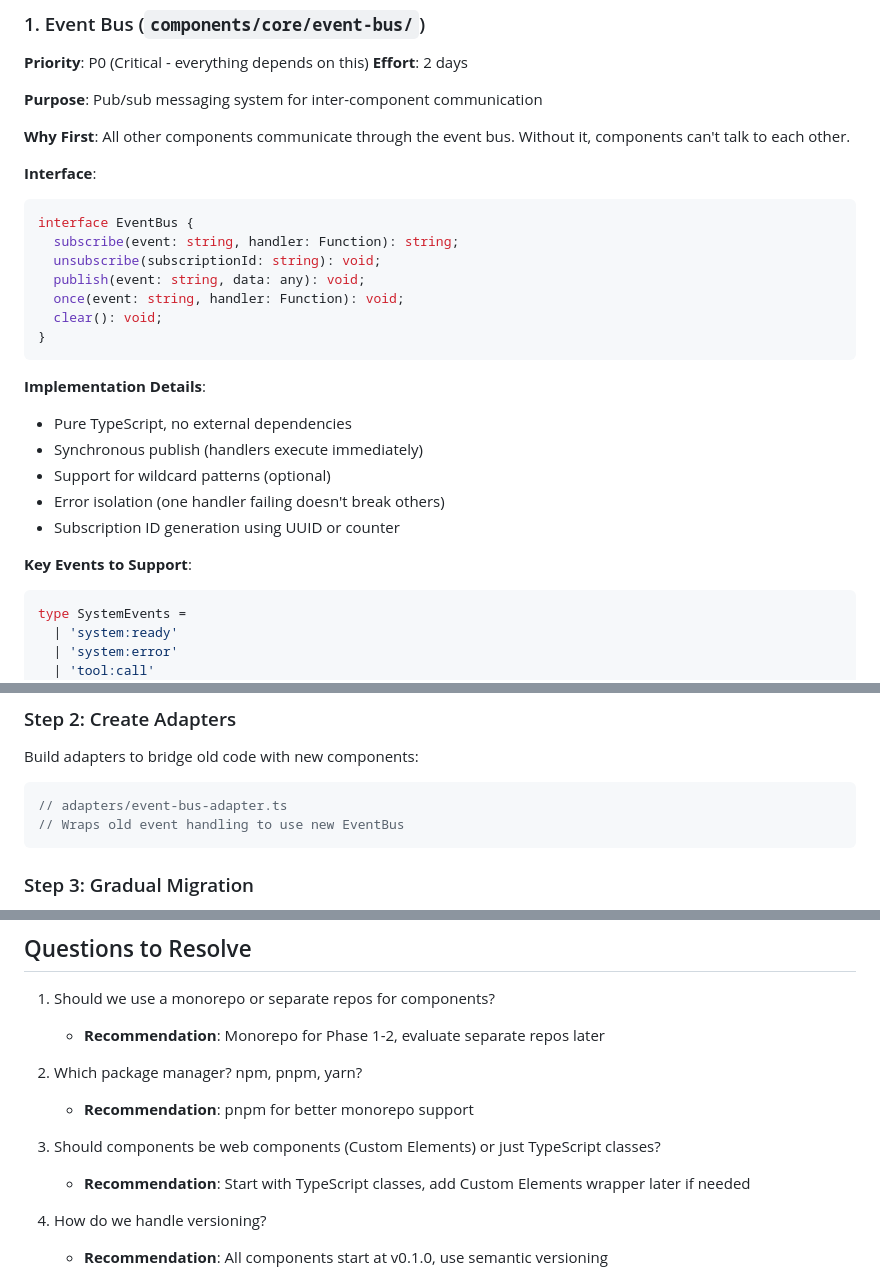
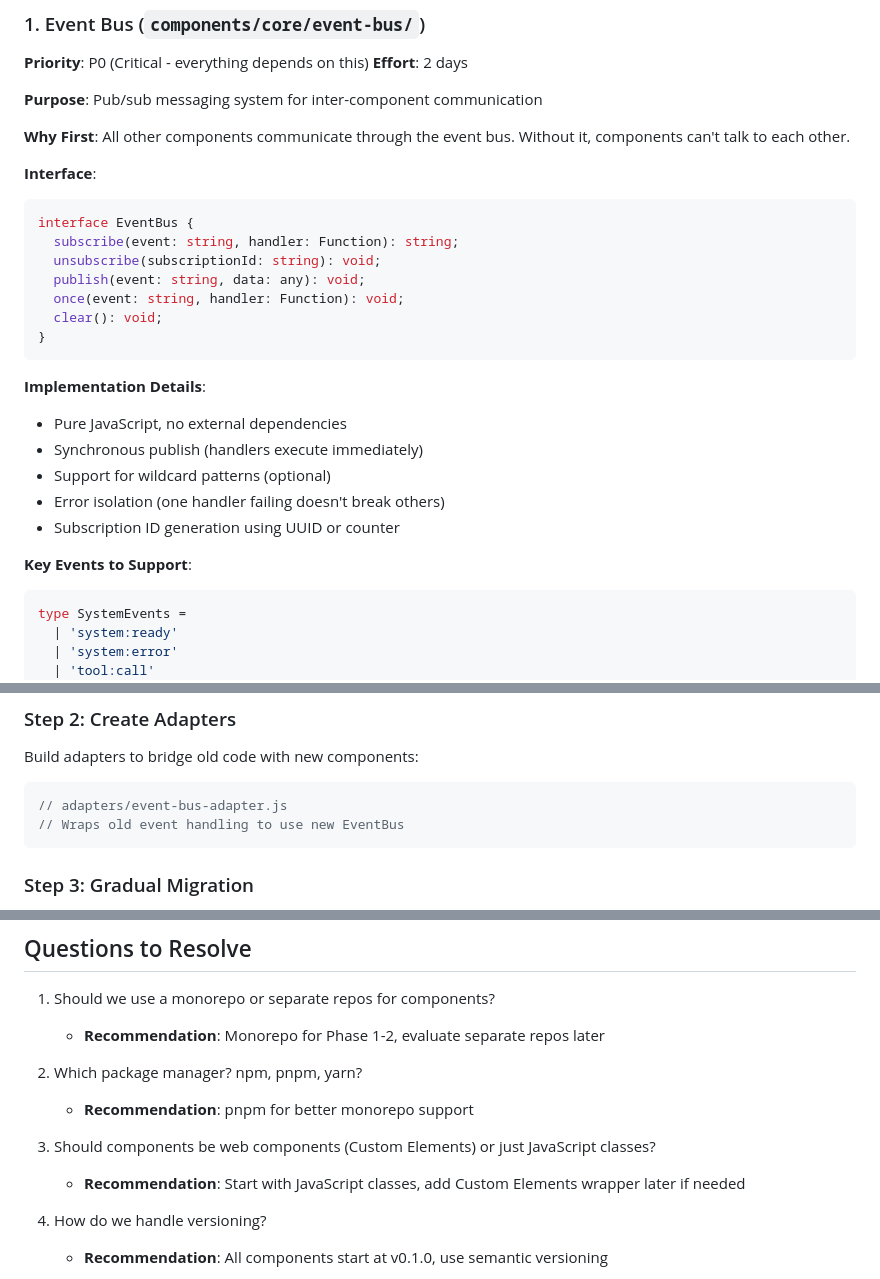
Before and after one commit to weolopez/aardvark, a Markdown page: plans/01-phase-1-extract-core.md, 3 parts joined by grey strips. Drawn GitHub-style.

````diff
--- a/plans/01-phase-1-extract-core.md
+++ b/plans/01-phase-1-extract-core.md
@@ -23,7 +23,7 @@ Phase 1 focuses on extracting the foundational components that all other compone
 **Why First**: All other components communicate through the event bus. Without it, components can't talk to each other.
 
 **Interface**:
-```typescript
+```javascript
 interface EventBus {
   subscribe(event: string, handler: Function): string;
   unsubscribe(subscriptionId: string): void;
@@ -34,14 +34,14 @@ interface EventBus {
 ```
 
 **Implementation Details**:
-- Pure TypeScript, no external dependencies
+- Pure JavaScript, no external dependencies
 - Synchronous publish (handlers execute immediately)
 - Support for wildcard patterns (optional)
 - Error isolation (one handler failing doesn't break others)
 - Subscription ID generation using UUID or counter
 
 **Key Events to Support**:
-```typescript
+```javascript
 type SystemEvents =
   | 'system:ready'
   | 'system:error'
@@ -614,8 +614,8 @@ Build each component in `components/core/{name}/` without touching existing code
 
 ### Step 2: Create Adapters
 Build adapters to bridge old code with new components:
-```typescript
-// adapters/event-bus-adapter.ts
+```javascript
+// adapters/event-bus-adapter.js
 // Wraps old event handling to use new EventBus
 ```
 
@@ -764,8 +764,8 @@ Once Phase 1 is complete:
 2. Which package manager? npm, pnpm, yarn?
    - **Recommendation**: pnpm for better monorepo support
 
-3. Should components be web components (Custom Elements) or just TypeScript classes?
-   - **Recommendation**: Start with TypeScript classes, add Custom Elements wrapper later if needed
+3. Should components be web components (Custom Elements) or just JavaScript classes?
+   - **Recommendation**: Start with JavaScript classes, add Custom Elements wrapper later if needed
 
 4. How do we handle versioning?
    - **Recommendation**: All components start at v0.1.0, use semantic versioning
````
Also changed, not shown: other parts of plans/01-phase-1-extract-core.md (+47 -47 lines).
